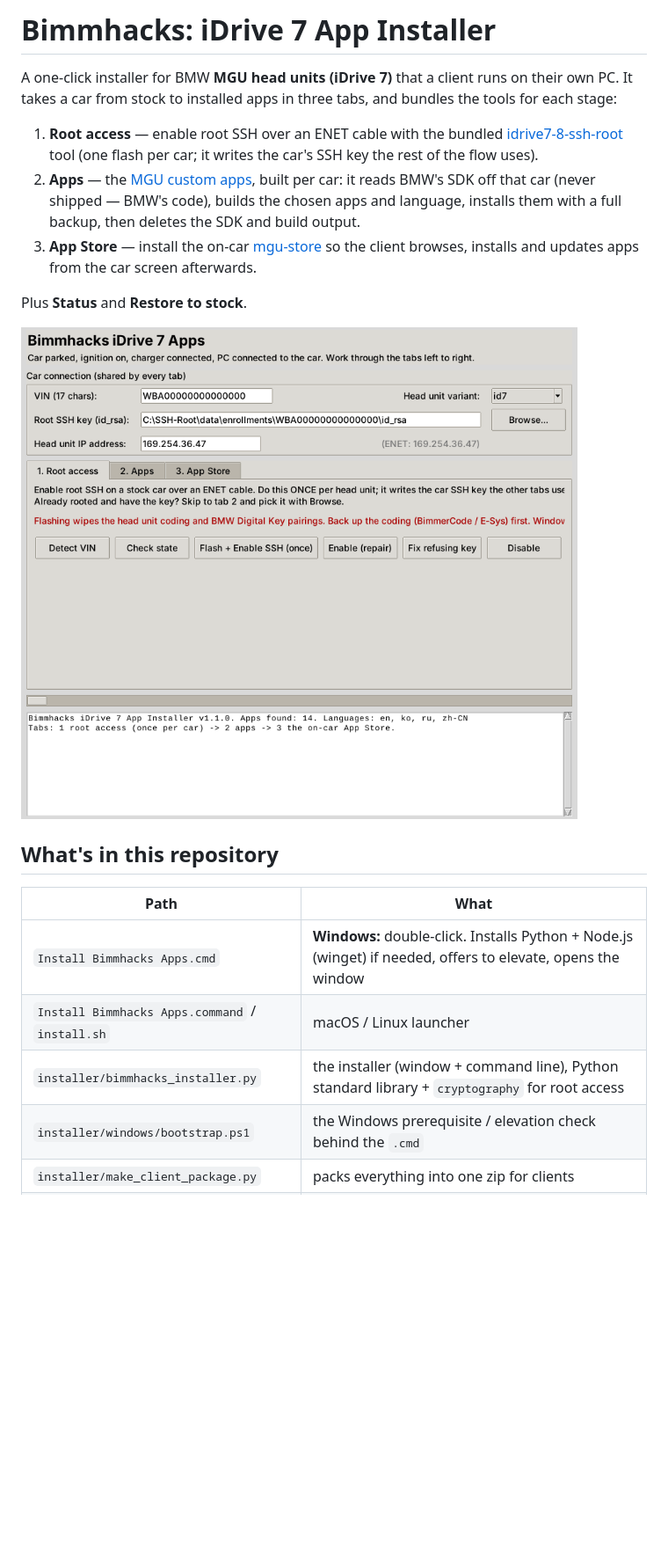
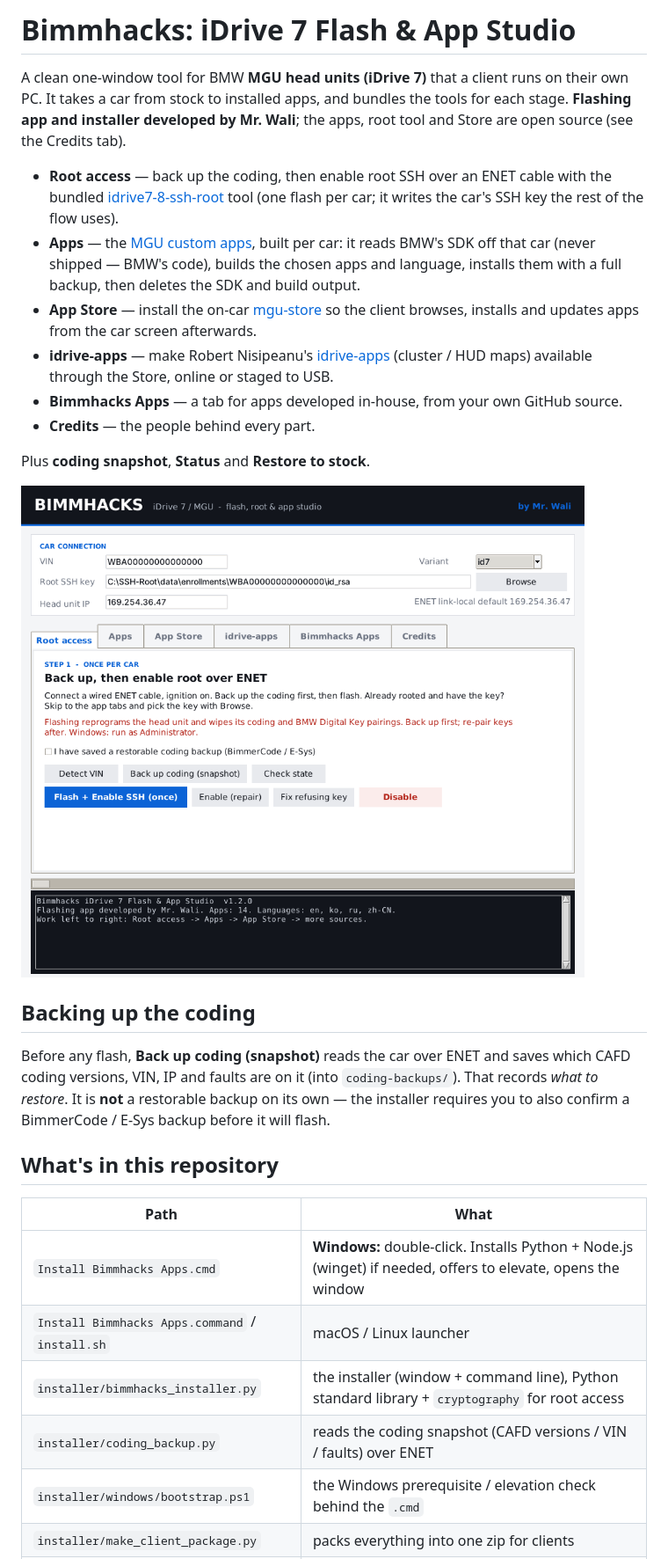
Before and after one commit to waliworld/Bimmhacks, a Markdown page: README.md, the part around one of its changes. Shown at 88% size. GitHub-like rendering; pictures changed too: installer/screenshot.png; blank space fills up the shorter version.

```diff
--- a/README.md
+++ b/README.md
@@ -1,20 +1,33 @@
-# Bimmhacks: iDrive 7 App Installer
+# Bimmhacks: iDrive 7 Flash & App Studio
 
-A one-click installer for BMW **MGU head units (iDrive 7)** that a client runs on their own PC. It
-takes a car from stock to installed apps in three tabs, and bundles the tools for each stage:
+A clean one-window tool for BMW **MGU head units (iDrive 7)** that a client runs on their own PC. It
+takes a car from stock to installed apps, and bundles the tools for each stage. **Flashing app and
+installer developed by Mr. Wali**; the apps, root tool and Store are open source (see the Credits tab).
 
-1. **Root access** — enable root SSH over an ENET cable with the bundled
-   [idrive7-8-ssh-root](https://github.com/cauliflowermossgrape/idrive7-8-ssh-root) tool (one flash
-   per car; it writes the car's SSH key the rest of the flow uses).
-2. **Apps** — the [MGU custom apps](https://github.com/cauliflowermossgrape/idrive7-apps), built per
-   car: it reads BMW's SDK off that car (never shipped — BMW's code), builds the chosen apps and
-   language, installs them with a full backup, then deletes the SDK and build output.
-3. **App Store** — install the on-car [mgu-store](https://github.com/robertnisipeanu/mgu-store) so the
-   client browses, installs and updates apps from the car screen afterwards.
+- **Root access** — back up the coding, then enable root SSH over an ENET cable with the bundled
+  [idrive7-8-ssh-root](https://github.com/cauliflowermossgrape/idrive7-8-ssh-root) tool (one flash
+  per car; it writes the car's SSH key the rest of the flow uses).
+- **Apps** — the [MGU custom apps](https://github.com/cauliflowermossgrape/idrive7-apps), built per
+  car: it reads BMW's SDK off that car (never shipped — BMW's code), builds the chosen apps and
+  language, installs them with a full backup, then deletes the SDK and build output.
+- **App Store** — install the on-car [mgu-store](https://github.com/robertnisipeanu/mgu-store) so the
+  client browses, installs and updates apps from the car screen afterwards.
+- **idrive-apps** — make Robert Nisipeanu's
+  [idrive-apps](https://github.com/robertnisipeanu/idrive-apps) (cluster / HUD maps) available
+  through the Store, online or staged to USB.
+- **Bimmhacks Apps** — a tab for apps developed in-house, from your own GitHub source.
+- **Credits** — the people behind every part.
 
-Plus **Status** and **Restore to stock**.
+Plus **coding snapshot**, **Status** and **Restore to stock**.
 
 ![Installer window](installer/screenshot.png)
+
+## Backing up the coding
+
+Before any flash, **Back up coding (snapshot)** reads the car over ENET and saves which CAFD coding
+versions, VIN, IP and faults are on it (into `coding-backups/`). That records *what to restore*. It
+is **not** a restorable backup on its own — the installer requires you to also confirm a
+BimmerCode / E-Sys backup before it will flash.
 
 ## What's in this repository
 
@@ -23,6 +36,7 @@ Plus **Status** and **Restore to stock**.
 | `Install Bimmhacks Apps.cmd` | **Windows:** double-click. Installs Python + Node.js (winget) if needed, offers to elevate, opens the window |
 | `Install Bimmhacks Apps.command` / `install.sh` | macOS / Linux launcher |
 | `installer/bimmhacks_installer.py` | the installer (window + command line), Python standard library + `cryptography` for root access |
+| `installer/coding_backup.py` | reads the coding snapshot (CAFD versions / VIN / faults) over ENET |
 | `installer/windows/bootstrap.ps1` | the Windows prerequisite / elevation check behind the `.cmd` |
 | `installer/make_client_package.py` | packs everything into one zip for clients |
 | `idrive7-apps/` | the custom apps (upstream copy — see [UPSTREAM.md](UPSTREAM.md)) |
```
Also changed, not shown: other parts of README.md (+11 -6 lines), CLIENT-GUIDE.md (+49 -10 lines), UPSTREAM.md (+16 -0 lines), 4 other files.
